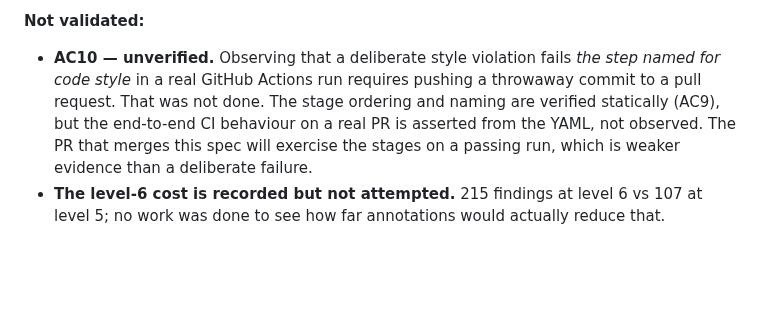
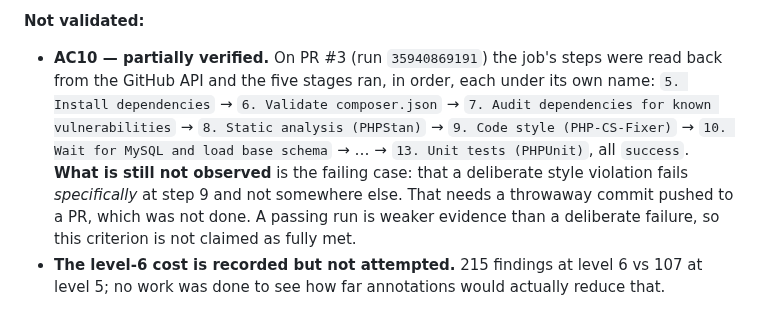
Before and after one commit to FocusEvenGitHub/GastroFlow, a Markdown page: specs/034-static-analysis-and-ci-pipeline.md, the part around the change. Rendered like a GitHub page; blank space fills up the shorter version.

Commit message:
📝 docs: record the observed CI stage names in spec 034
O PR #3 mostrou os cinco estágios rodando na ordem e com os nomes próprios
(run 35940869191), o que a spec ainda descrevia como apenas afirmado a
partir do YAML. AC10 passa de "não verificado" para "parcialmente
verificado" — o caso de falha deliberada continua sem observação.

Refs spec 034

Co-Authored-By: Claude Opus 5 <noreply@anthropic.com>

```diff
--- a/specs/034-static-analysis-and-ci-pipeline.md
+++ b/specs/034-static-analysis-and-ci-pipeline.md
@@ -460,11 +460,14 @@ All commands run inside the `web` container on 2026-09-23.
 
 **Not validated:**
 
-- **AC10 — unverified.** Observing that a deliberate style violation fails *the step named for
-  code style* in a real GitHub Actions run requires pushing a throwaway commit to a pull request.
-  That was not done. The stage ordering and naming are verified statically (AC9), but the
-  end-to-end CI behaviour on a real PR is asserted from the YAML, not observed. The PR that
-  merges this spec will exercise the stages on a passing run, which is weaker evidence than a
-  deliberate failure.
+- **AC10 — partially verified.** On PR #3 (run `35940869191`) the job's steps were read back from
+  the GitHub API and the five stages ran, in order, each under its own name:
+  `5. Install dependencies` → `6. Validate composer.json` → `7. Audit dependencies for known
+  vulnerabilities` → `8. Static analysis (PHPStan)` → `9. Code style (PHP-CS-Fixer)` →
+  `10. Wait for MySQL and load base schema` → … → `13. Unit tests (PHPUnit)`, all `success`.
+  **What is still not observed** is the failing case: that a deliberate style violation fails
+  *specifically* at step 9 and not somewhere else. That needs a throwaway commit pushed to a PR,
+  which was not done. A passing run is weaker evidence than a deliberate failure, so this
+  criterion is not claimed as fully met.
 - **The level-6 cost is recorded but not attempted.** 215 findings at level 6 vs 107 at level 5;
   no work was done to see how far annotations would actually reduce that.
```
